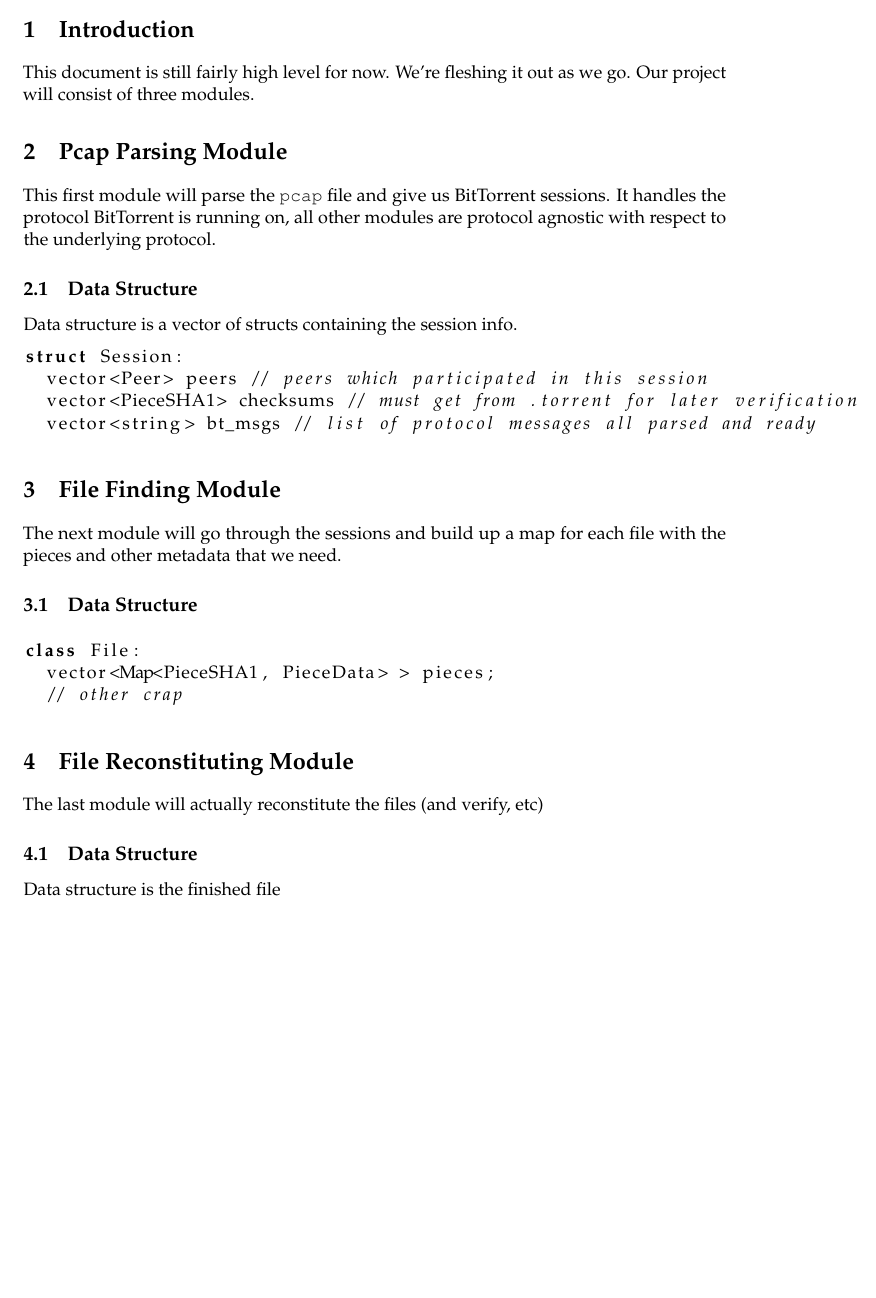
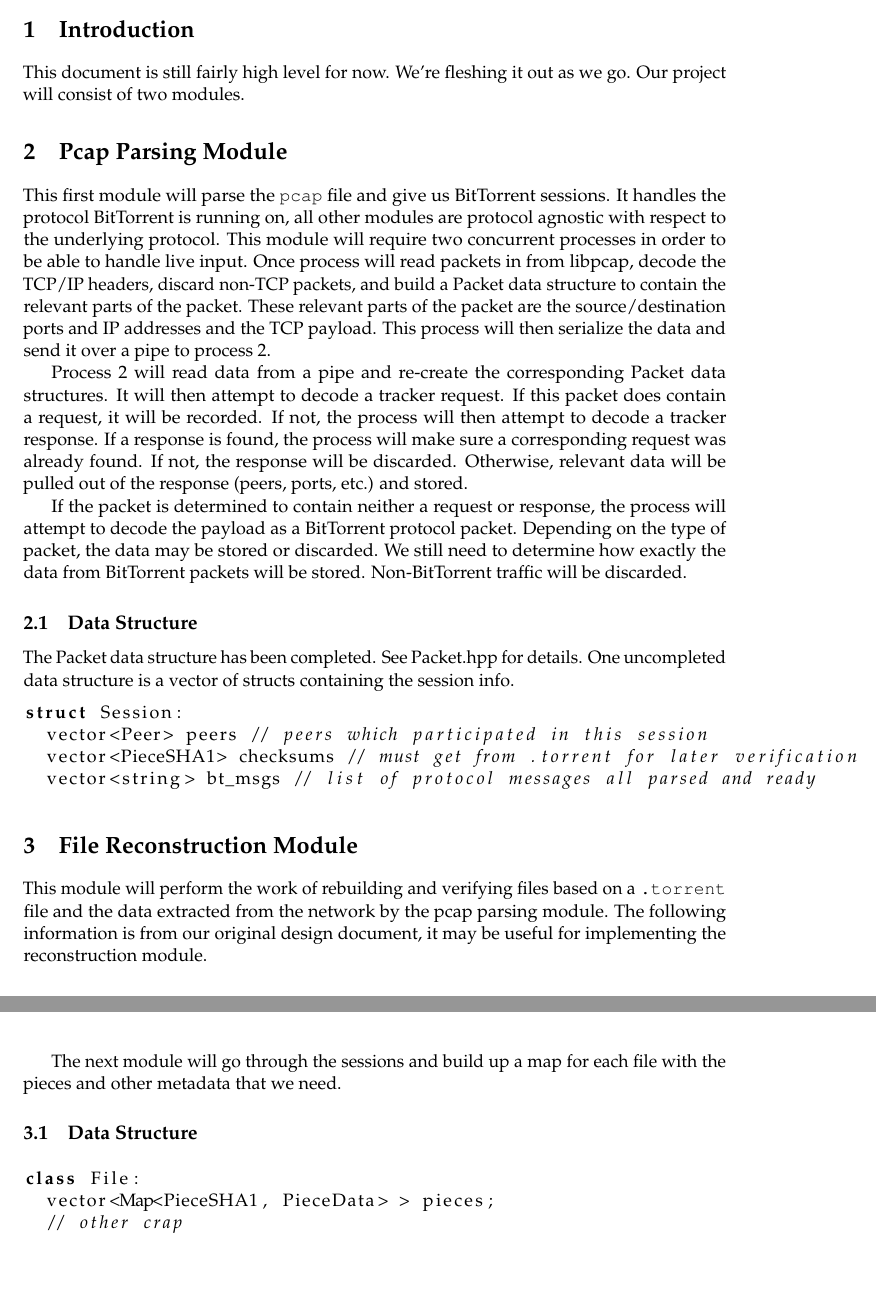
Before and after one commit to tcoppi/BittorrentReconstituter, a LaTeX document (docs/design.tex): part of page 2 of 2 before the commit and two parts of pages 2 and 3 of 3 after it, the two joined at a grey line, cut so that both start at the same text, the shorter picture padded with empty space. Compiled offline with pdfLaTeX.

Commit message:
Updated the design document based on 11/16 meeting.

```diff
--- a/docs/design.tex
+++ b/docs/design.tex
@@ -24,17 +24,31 @@
 
 \section{Introduction}
 This document is still fairly high level for now.  We're fleshing it out as we
-go.  Our project will consist of three modules.
+go.  Our project will consist of two modules.
 % XXX Insert further discussion here.
 
 \section{Pcap Parsing Module}
 This first module will parse the \verb=pcap= file and give us BitTorrent
 sessions.  It handles the protocol BitTorrent is running on, all other modules
-are protocol agnostic with respect to the underlying protocol.
+are protocol agnostic with respect to the underlying protocol. This module will
+require two concurrent processes in order to be able to handle live input. Once
+process will read packets in from libpcap, decode the TCP/IP headers, discard
+non-TCP packets, and build a Packet data structure to contain the relevant
+parts of the packet. These relevant parts of the packet are the
+source/destination ports and IP addresses and the TCP payload. This process
+will then serialize the data and send it over a pipe to process 2.
+
+Process 2 will read data from a pipe and re-create the corresponding Packet data structures. It will then attempt to decode a tracker request. If this packet does contain a request, it will be recorded. If not, the process will then attempt to decode a tracker response. If a response is found, the process will make sure a corresponding request was already found. If not, the response will be discarded. Otherwise, relevant data will be pulled out of the response (peers, ports, etc.) and stored.
+
+If the packet is determined to contain neither a request or response, the
+process will attempt to decode the payload as a BitTorrent protocol packet.
+Depending on the type of packet, the data may be stored or discarded. We still
+need to determine how exactly the data from BitTorrent packets will be stored.
+Non-BitTorrent traffic will be discarded.
 
 \subsection{Data Structure}
 % XXX Need some discussion of this data structure here
-Data structure is a vector of structs containing the session info.
+The Packet data structure has been completed. See Packet.hpp for details. One uncompleted data structure is a vector of structs containing the session info.
 \begin{lstlisting}[language=C++]
 struct Session:
   vector<Peer> peers // peers which participated in this session
@@ -42,7 +56,12 @@ struct Session:
   vector<string> bt_msgs // list of protocol messages all parsed and ready
 \end{lstlisting}
 
-\section{File Finding Module}
+\section{File Reconstruction Module}
+This module will perform the work of rebuilding and verifying files based on a
+\texttt{.torrent} file and the data extracted from the network by the pcap
+parsing module. The following information is from our original design document,
+it may be useful for implementing the reconstruction module.
+
 The next module will go through the sessions and build up a map for each file with
 the pieces and other metadata that we need.
 
@@ -54,10 +73,4 @@ class File:
   // other crap
 \end{lstlisting}
 
-\section{File Reconstituting Module}
-The last module will actually reconstitute the files (and verify, etc)
-
-\subsection{Data Structure}
-Data structure is the finished file
-
 \end{document}
```
